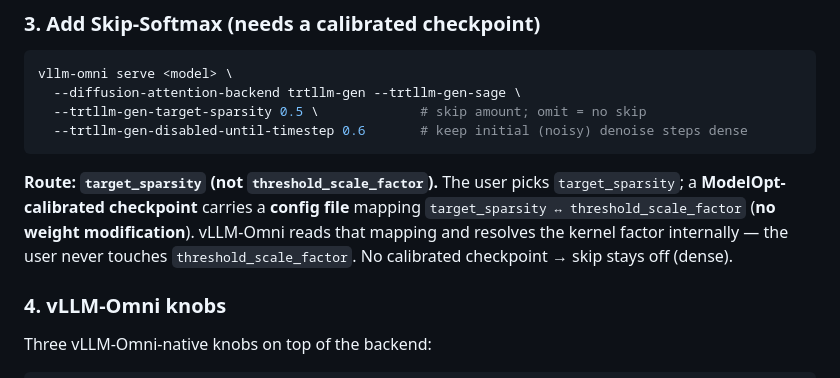
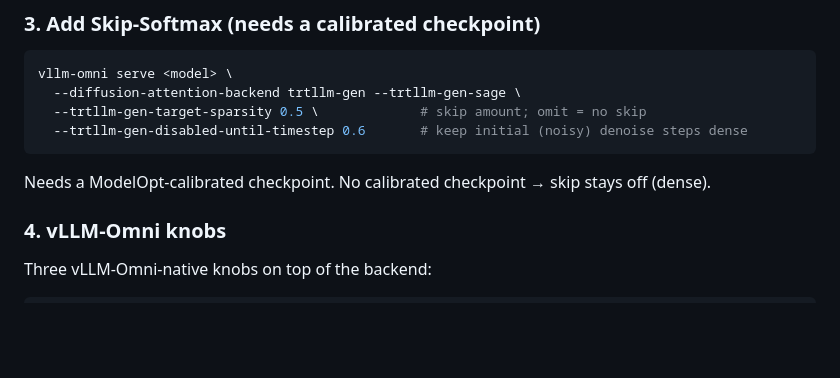
Before and after one commit to lishunyang12/vllm-omni-model-rankings, a Markdown page: scripts/skip_softmax_test_results.md, the part around the change. GitHub-like rendering; blank space fills up the shorter version.

Commit message:
Trim skip route explanation to one line

````diff
--- a/scripts/skip_softmax_test_results.md
+++ b/scripts/skip_softmax_test_results.md
@@ -37,7 +37,7 @@ vllm-omni serve <model> \
   --trtllm-gen-disabled-until-timestep 0.6       # keep initial (noisy) denoise steps dense
 ```
 
-**Route: `target_sparsity` (not `threshold_scale_factor`).** The user picks `target_sparsity`; a **ModelOpt-calibrated checkpoint** carries a **config file** mapping `target_sparsity ↔ threshold_scale_factor` (**no weight modification**). vLLM-Omni reads that mapping and resolves the kernel factor internally — the user never touches `threshold_scale_factor`. No calibrated checkpoint → skip stays off (dense).
+Needs a ModelOpt-calibrated checkpoint. No calibrated checkpoint → skip stays off (dense).
 
 ### 4. vLLM-Omni knobs
 
````
